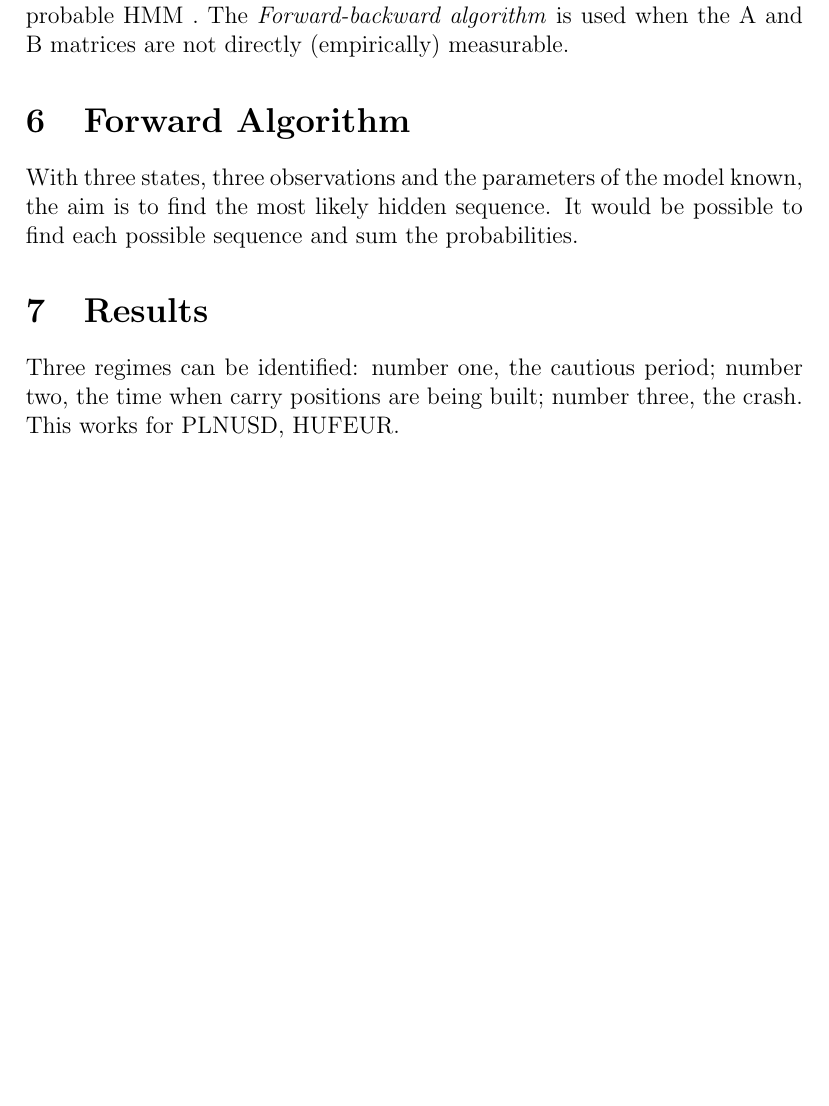
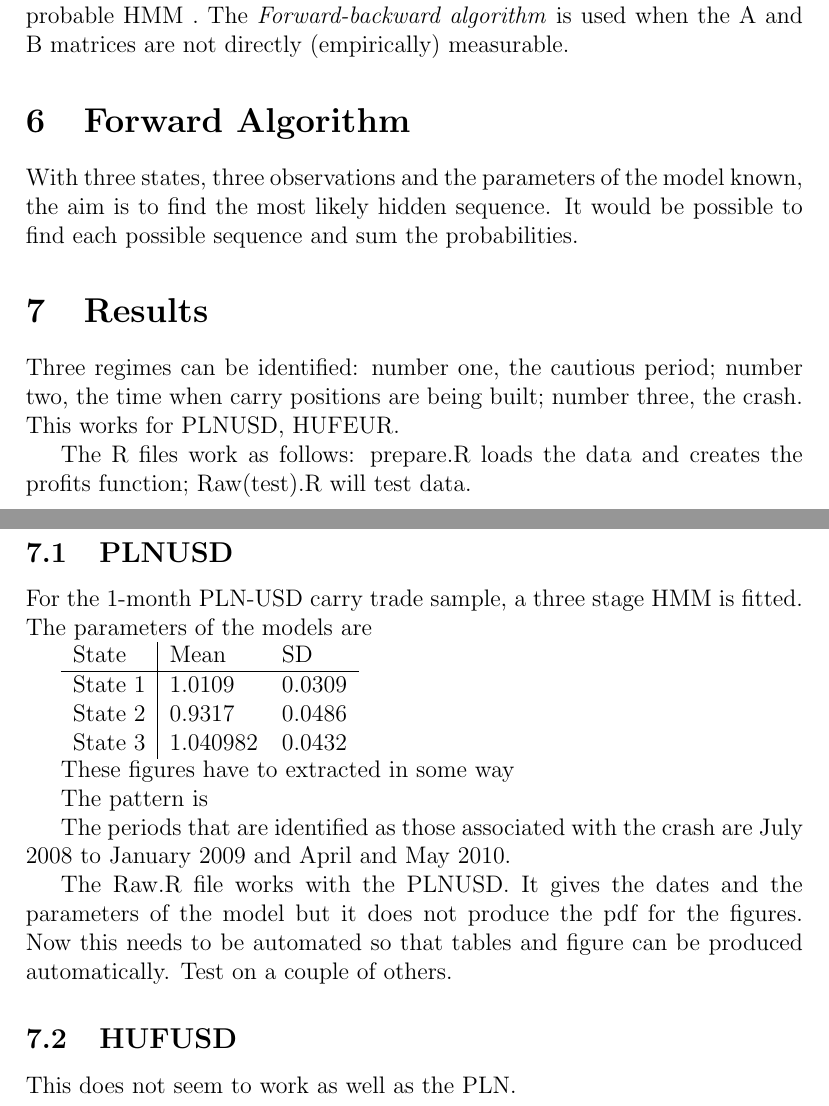
Before and after one commit to RobHayward/Regime-switch, a LaTeX paper (Notes.tex): part of page 10 of 10 before the commit and two parts of pages 10 and 11 of 11 after it, the two joined at a grey line, cut so that both start at the same text, the shorter picture padded with empty space. Compiled offline with pdfLaTeX.

Commit message:
Updated Some of the R files and started work on the method that will be used to assess all the cross carry trades.  The PLNUSD1m works well, the HUFUSD1m is less successful.  However, it may provide something for the comparison.

```diff
--- a/Notes.tex
+++ b/Notes.tex
@@ -11,6 +10,7 @@
 %\usepackage{multirow}
 \usepackage[comma, sort&compress]{natbib}% Use the natbib reference package - read up on this to edit the reference style; if you want text (e.g. Smith et al., 2012) for the in-text references (instead of numbers), remove 'numbers'
 \usepackage{graphicx}
+\graphicspath{{./Figures/}} % Specifies the directory where pictures are stored
 %\bibliographystyle{plainnat}
 \bibliographystyle{agsm}
 \usepackage[colorlinks = true, citecolor = blue, linkcolor = blue]{hyperref}
@@ -201,4 +201,33 @@ With three states, three observations and the parameters of the model known, the
 
 \section{Results}
 Three regimes can be identified: number one, the cautious period; number two, the time when carry positions are being built; number three, the crash.  This works for PLNUSD, HUFEUR.
+
+The R files work as follows: prepare.R loads the data and creates the profits function; Raw(test).R will test data.
+
+\subsection{PLNUSD}
+For the 1-month PLN-USD carry trade sample, a three stage HMM is fitted.  The parameters of the models are
+
+\begin{tabular}{l | l l}
+State & Mean & SD \\
+\hline
+State 1 & 1.0109 & 0.0309\\
+State 2 & 0.9317 & 0.0486\\
+State 3 & 1.040982 & 0.0432\\
+\end{tabular}
+
+These figures have to extracted in some way
+
+The pattern is
+%\begin{figure}
+%\centering
+%\includegraphics{PLNUSD}
+%\end{figure}
+% There are some issues with the creation of this figure.  It works in la tex stand alone.
+
+The periods that are identified as those associated with the crash are July 2008 to January 2009 and April and May 2010.
+
+The Raw.R file works with the PLNUSD.  It gives the dates and the parameters of the model but it does not produce the pdf for the figures. Now this needs to be automated so that tables and figure can be produced automatically. Test on a couple of others.
+
+\subsection{HUFUSD}
+This does not seem to work as well as the PLN.
 \end{document}
```
Also changed, not shown: Figures/PLNUSD.pdf (added), Notes.pdf, Notes.tex (7 more changed lines), 8 other files.
